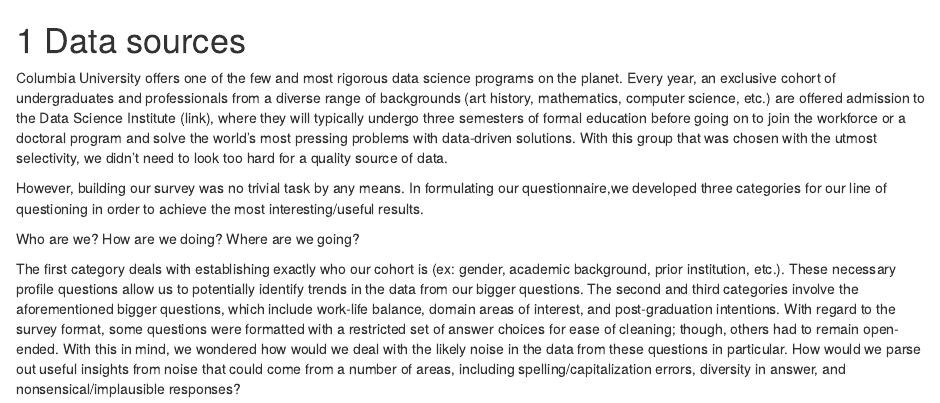
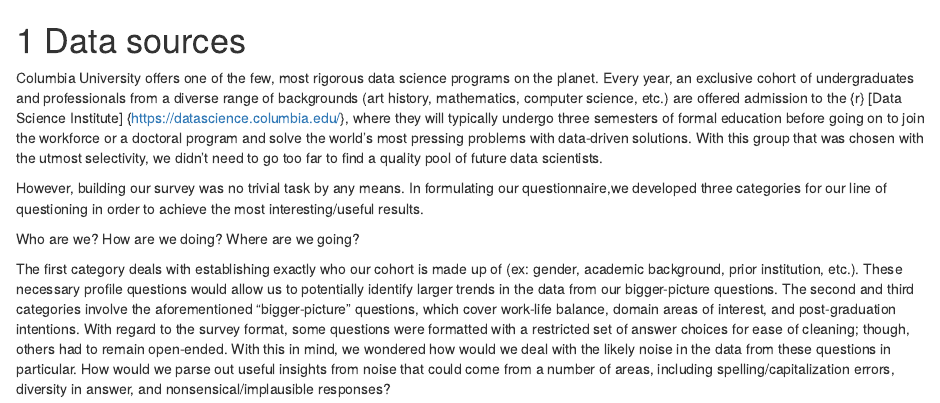
Before and after one commit to ash151/DSI-Students, an R Markdown document (02-data.Rmd): the page in a window 1100 px wide, from its top. Rendered offline with R 4.5, knitr and Pandoc, with nearby package versions; drawn as R Markdown's standard HTML page in place of the format the file asks for.

Commit message:
edits to data section

```diff
--- a/02-data.Rmd
+++ b/02-data.Rmd
@@ -1,6 +1,6 @@
 # Data sources
 
-Columbia University offers one of the few and most rigorous data science programs on the planet. Every year, an exclusive cohort of undergraduates and professionals from a diverse range of backgrounds (art history, mathematics, computer science, etc.) are offered admission to the Data Science Institute (link), where they will typically undergo three semesters of formal education before going on to join the workforce or a doctoral program and solve the world’s most pressing problems with data-driven solutions. With this group that was chosen with the utmost selectivity, we didn’t need to look too hard for a quality source of data.
+Columbia University offers one of the few, most rigorous data science programs on the planet. Every year, an exclusive cohort of undergraduates and professionals from a diverse range of backgrounds (art history, mathematics, computer science, etc.) are offered admission to the {r} [Data Science Institute] {https://datascience.columbia.edu/}, where they will typically undergo three semesters of formal education before going on to join the workforce or a doctoral program and solve the world’s most pressing problems with data-driven solutions. With this group that was chosen with the utmost selectivity, we didn’t need to go too far to find a quality pool of future data scientists.
 
 However, building our survey was no trivial task by any means. In formulating our questionnaire,we developed three categories for our line of questioning in order to achieve the most interesting/useful results.
 
@@ -8,4 +8,4 @@ Who are we?
 How are we doing?
 Where are we going?
 
-The first category deals with establishing exactly who our cohort is (ex: gender, academic background, prior institution, etc.). These necessary profile questions allow us to potentially identify trends in the data from our bigger questions. The second and third categories involve the aforementioned bigger questions, which include work-life balance, domain areas of interest, and post-graduation intentions. With regard to the survey format, some questions were formatted with a restricted set of answer choices for ease of cleaning; though, others had to remain open-ended. With this in mind, we wondered how would we deal with the likely noise in the data from these questions in particular. How would we parse out useful insights from noise that could come from a number of areas, including spelling/capitalization errors, diversity in answer, and nonsensical/implausible responses?
+The first category deals with establishing exactly who our cohort is made up of (ex: gender, academic background, prior institution, etc.). These necessary profile questions would allow us to potentially identify larger trends in the data from our bigger-picture questions. The second and third categories involve the aforementioned “bigger-picture” questions, which cover work-life balance, domain areas of interest, and post-graduation intentions. With regard to the survey format, some questions were formatted with a restricted set of answer choices for ease of cleaning; though, others had to remain open-ended. With this in mind, we wondered how would we deal with the likely noise in the data from these questions in particular. How would we parse out useful insights from noise that could come from a number of areas, including spelling/capitalization errors, diversity in answer, and nonsensical/implausible responses?
```
